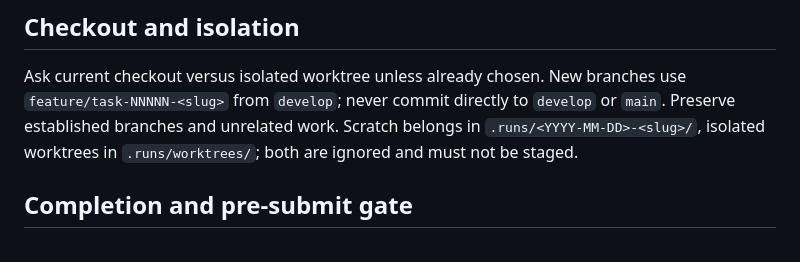
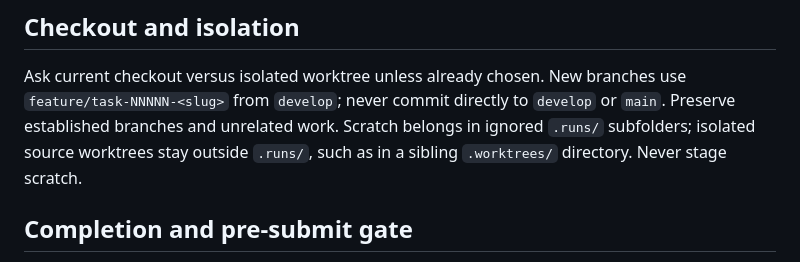
Before and after one commit to johnnickell/project-codeigniter, a Markdown page: AGENTS.md, the part around the change. Rendered like a GitHub page.

Commit message:
Keep source worktrees outside execution scratch

```diff
--- a/AGENTS.md
+++ b/AGENTS.md
@@ -58,8 +58,8 @@ fixtures. Validate infrastructure and documentation directly with their owning t
 
 Ask current checkout versus isolated worktree unless already chosen. New branches use
 `feature/task-NNNNN-<slug>` from `develop`; never commit directly to `develop` or `main`. Preserve established
-branches and unrelated work. Scratch belongs in `.runs/<YYYY-MM-DD>-<slug>/`, isolated worktrees in
-`.runs/worktrees/`; both are ignored and must not be staged.
+branches and unrelated work. Scratch belongs in ignored `.runs/` subfolders; isolated source worktrees stay outside `.runs/`,
+such as in a sibling `.worktrees/` directory. Never stage scratch.
 
 ## Completion and pre-submit gate
 
```
